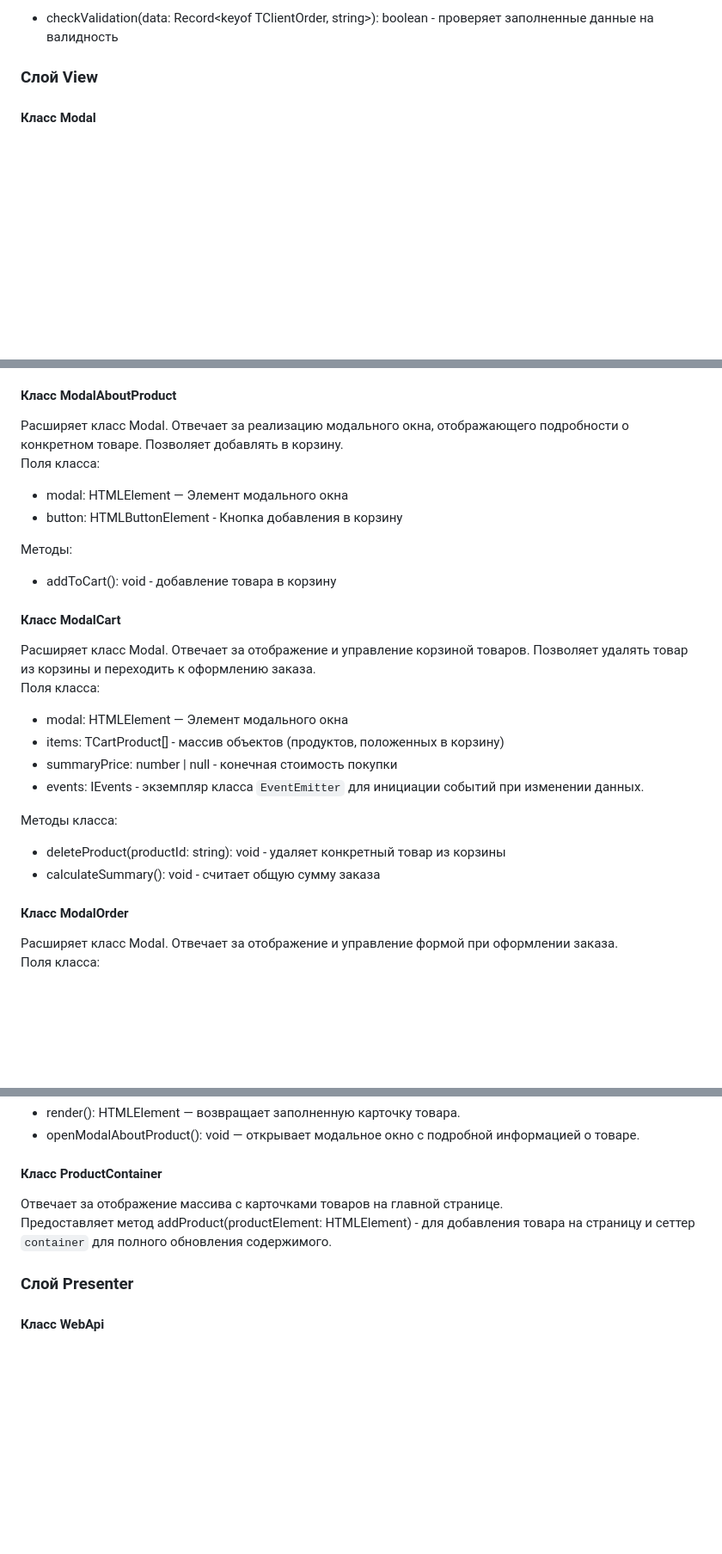
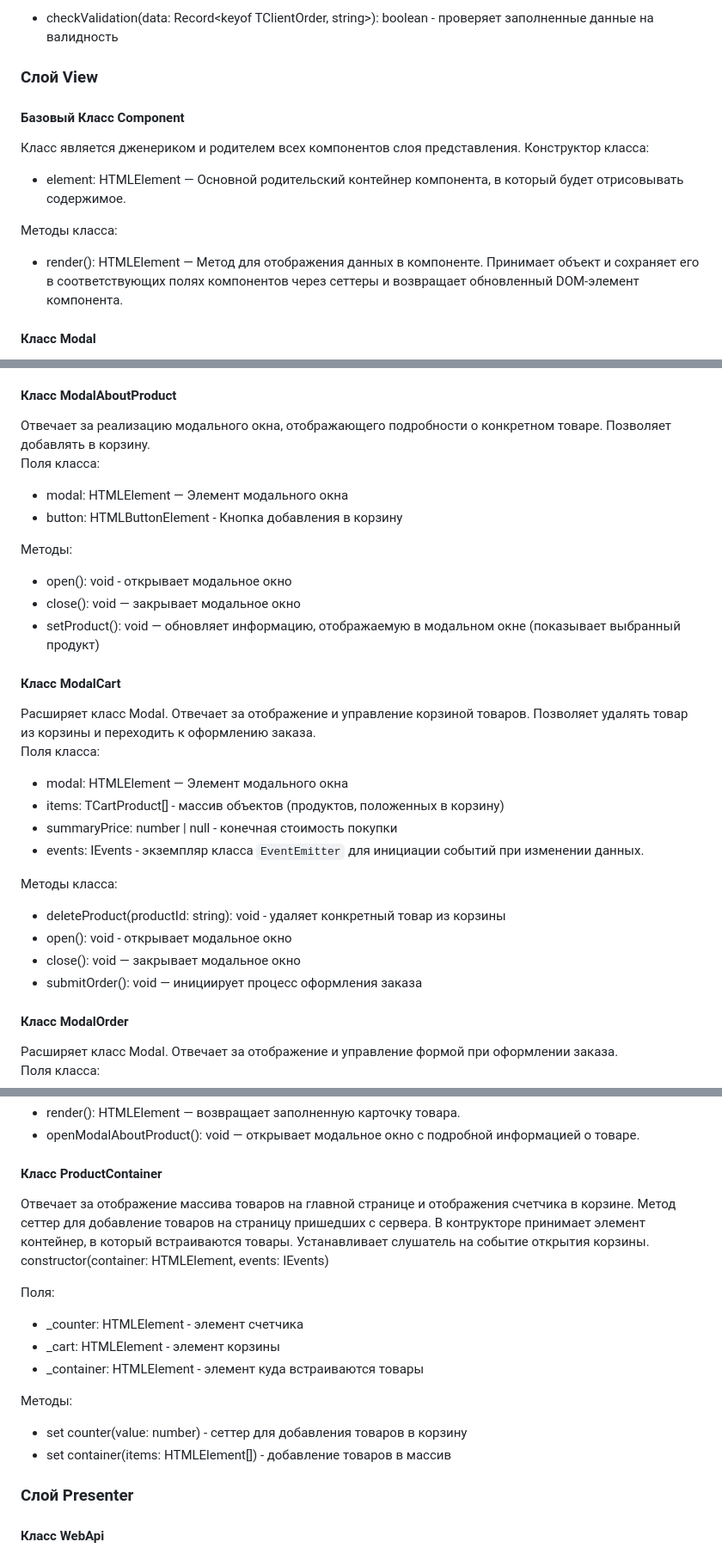
Before and after one commit to ShelestTatiana/web-larek-frontend, a Markdown page: README.md, 3 parts joined by grey strips. Shown at 86% size. Drawn GitHub-style; blank space fills up the shorter version.

Commit message:
8 спринт 2 итерация

```diff
--- a/README.md
+++ b/README.md
@@ -143,6 +143,15 @@ export type TClientOrder = Pick<IOrder, 'payment' | 'address' | 'phone' | 'email
 
 
 ### Слой View
+
+#### Базовый Класс Component
+Класс является дженериком и родителем всех компонентов слоя представления.
+Конструктор класса:
+- element: HTMLElement — Основной родительский контейнер компонента, в который будет отрисовывать содержимое.
+
+Методы класса:
+- render(): HTMLElement — Метод для отображения данных в компоненте. Принимает объект и сохраняет его в соответствующих полях компонентов через сеттеры и возвращает обновленный DOM-элемент компонента.
+
 #### Класс Modal
 Реализует модальное окно. Предоставляет методы `open`, `close` для управления отображением модального окна. Устанавливает слушатели на клавиатуру, для закрытия модального окна по Esc, на клик в оверлей и кнопку крестик для закрытия модального окна. \
 Конструктор класса:
@@ -154,13 +163,16 @@ export type TClientOrder = Pick<IOrder, 'payment' | 'address' | 'phone' | 'email
 - events: EventEmitter — Экземпляр брокера событий для управления событиями, связанными с модальным окном.
 
 #### Класс ModalAboutProduct
-Расширяет класс Modal. Отвечает за реализацию модального окна, отображающего подробности о конкретном товаре. Позволяет добавлять в корзину. \
+Отвечает за реализацию модального окна, отображающего подробности о конкретном товаре. Позволяет добавлять в корзину. \
 Поля класса:
 - modal: HTMLElement — Элемент модального окна
 - button: HTMLButtonElement - Кнопка добавления в корзину
 
 Методы:
-- addToCart(): void - добавление товара в корзину
+- open(): void - открывает модальное окно
+- close(): void — закрывает модальное окно
+- setProduct(): void — обновляет информацию, отображаемую в модальном окне (показывает выбранный продукт)
+
 
 #### Класс ModalCart
 Расширяет класс Modal. Отвечает за отображение и управление корзиной товаров. Позволяет удалять товар из корзины и переходить к оформлению заказа. \
@@ -170,9 +182,12 @@ export type TClientOrder = Pick<IOrder, 'payment' | 'address' | 'phone' | 'email
 - summaryPrice: number | null - конечная стоимость покупки
 - events: IEvents - экземпляр класса `EventEmitter` для инициации событий при изменении данных.
 
+
 Методы класса:
 - deleteProduct(productId: string): void - удаляет конкретный товар из корзины
-- calculateSummary(): void - считает общую сумму заказа
+- open(): void - открывает модальное окно
+- close(): void — закрывает модальное окно
+- submitOrder(): void — инициирует процесс оформления заказа
 
 
 #### Класс ModalOrder
@@ -212,8 +227,17 @@ export type TClientOrder = Pick<IOrder, 'payment' | 'address' | 'phone' | 'email
 - openModalAboutProduct(): void — открывает модальное окно с подробной информацией о товаре.
 
 #### Класс ProductContainer
-Отвечает за отображение массива с карточками товаров на главной странице. \
-Предоставляет метод addProduct(productElement: HTMLElement) - для добавления товара на страницу и сеттер `container` для полного обновления содержимого.
+Отвечает за отображение массива товаров на главной странице и отображения счетчика в корзине. Метод сеттер для добавление товаров на страницу пришедших с сервера. В контрукторе принимает элемент контейнер, в который встраиваются товары. Устанавливает слушатель на событие открытия корзины. \
+constructor(container: HTMLElement, events: IEvents)
+
+Поля:
+- _counter: HTMLElement - элемент счетчика
+- _cart: HTMLElement - элемент корзины
+- _container: HTMLElement - элемент куда встраиваются товары
+
+Методы:
+- set counter(value: number) - сеттер для добавления товаров в корзину
+- set container(items: HTMLElement[]) - добавление товаров в массив
 
 ### Слой Presenter
 #### Класс WebApi
```
Also changed, not shown: other parts of README.md (+1 -1 lines).
